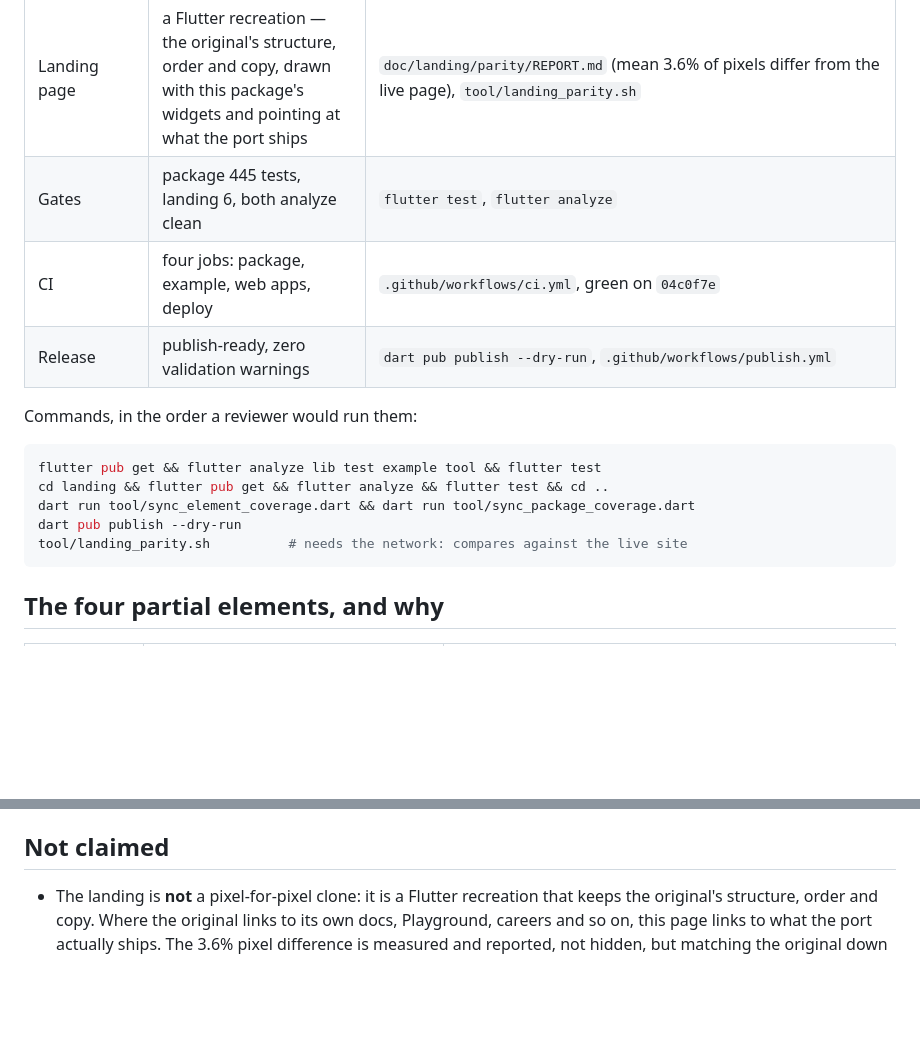
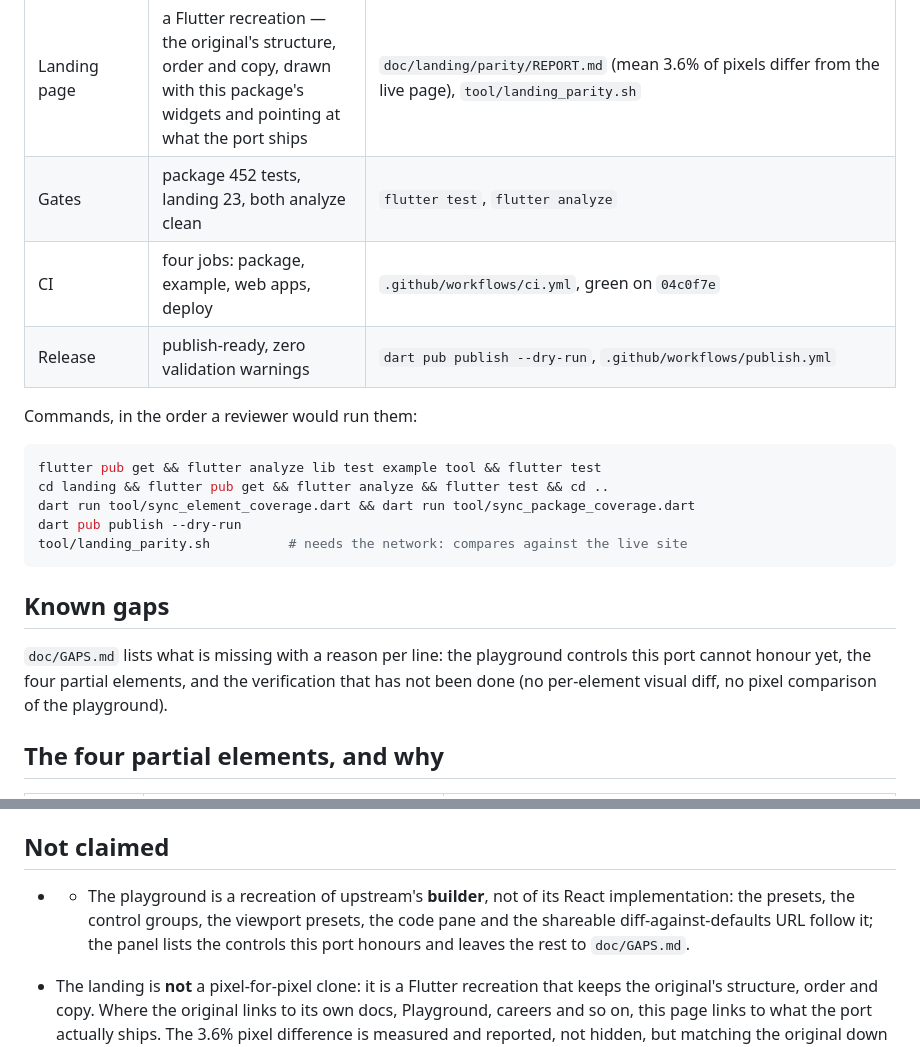
Before and after one commit to LaplaceYoung/assistant-ui-flutter, a Markdown page: doc/COMPLETENESS.md, 2 parts joined by grey strips. GitHub-like rendering; blank space fills up the shorter version.

````diff
--- a/doc/COMPLETENESS.md
+++ b/doc/COMPLETENESS.md
@@ -12,7 +12,7 @@ hand when something moves; the two matrices under it are generated.
 | Runtime adapters | data stream v1, MCP, AG-UI, A2A, LangGraph, Google ADK, generative UI, o11y span tree, cloud | `test/{ag_ui,a2a,langgraph,adk,mcp_client,cloud}_test.dart`, each over a real in-process HTTP/SSE server |
 | Interaction motion | six families aligned to the upstream animation tokens, reduced motion throughout | `doc/motion-inventory.json`, `doc/MOTION_PLAN.md`, `test/motion_test.dart`, `doc/landing/parity/motion_frames.png` |
 | Landing page | a Flutter recreation — the original's structure, order and copy, drawn with this package's widgets and pointing at what the port ships | `doc/landing/parity/REPORT.md` (mean 3.6% of pixels differ from the live page), `tool/landing_parity.sh` |
-| Gates | package 445 tests, landing 6, both analyze clean | `flutter test`, `flutter analyze` |
+| Gates | package 452 tests, landing 23, both analyze clean | `flutter test`, `flutter analyze` |
 | CI | four jobs: package, example, web apps, deploy | `.github/workflows/ci.yml`, green on `04c0f7e` |
 | Release | publish-ready, zero validation warnings | `dart pub publish --dry-run`, `.github/workflows/publish.yml` |
 
@@ -25,6 +25,13 @@ dart run tool/sync_element_coverage.dart && dart run tool/sync_package_coverage.
 dart pub publish --dry-run
 tool/landing_parity.sh          # needs the network: compares against the live site
 ```
+
+## Known gaps
+
+`doc/GAPS.md` lists what is missing with a reason per line: the playground
+controls this port cannot honour yet, the four partial elements, and the
+verification that has not been done (no per-element visual diff, no pixel
+comparison of the playground).
 
 ## The four partial elements, and why
 
@@ -53,6 +60,11 @@ covered by `doc/element-coverage.md`.
 
 ## Not claimed
 
+- - The playground is a recreation of upstream's **builder**, not of its React
+  implementation: the presets, the control groups, the viewport presets, the code
+  pane and the shareable diff-against-defaults URL follow it; the panel lists the
+  controls this port honours and leaves the rest to `doc/GAPS.md`.
+
 - The landing is **not** a pixel-for-pixel clone: it is a Flutter recreation that
   keeps the original's structure, order and copy. Where the original links to its
   own docs, Playground, careers and so on, this page links to what the port
````
Also changed, not shown: doc/GAPS.md (added, +47 -0 lines).
